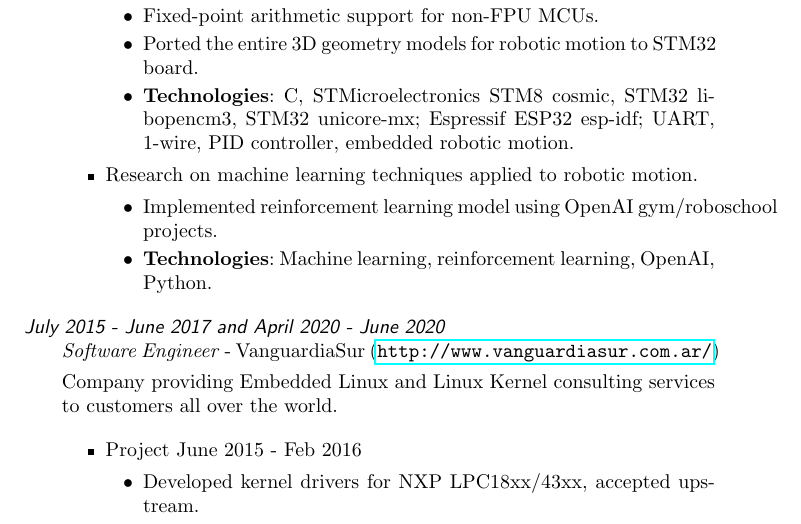
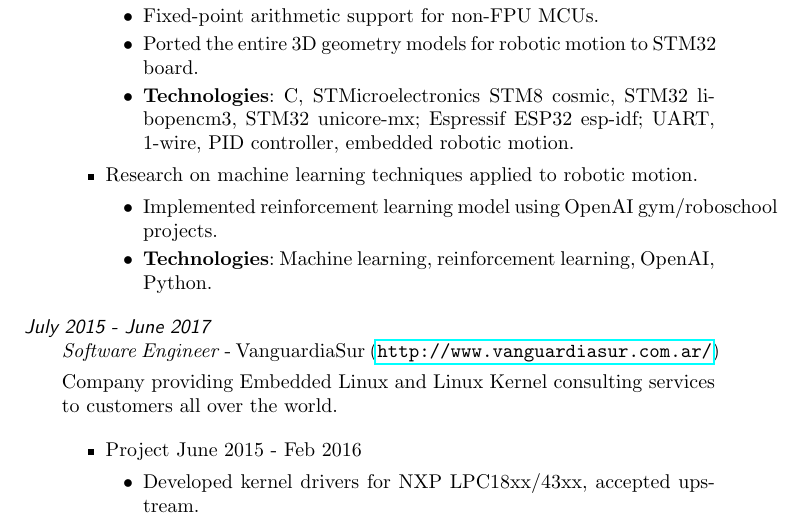
Before and after one commit to adalessandro/curriculum-vitae, a LaTeX CV (cv.tex): part of page 2 of 5, cut so that both start at the same text. Compiled offline with pdfLaTeX; the source files are stored in an older character set and shown here as Unicode.

Commit message:
cv: Fix dates in VanguardiaSur job
Leistung was not part of VanguardiaSur, fix it.

Signed-off-by: Ariel D'Alessandro <adalessandro@irobot.com>

```diff
--- a/cv.tex
+++ b/cv.tex
@@ -119,7 +119,7 @@ Python.
 \end{itemize}
 
 % Job entry
-\item [July 2015 - June 2017 and April 2020 - June 2020]
+\item [July 2015 - June 2017]
 \emph{Software Engineer} -
 VanguardiaSur (\url{http://www.vanguardiasur.com.ar/})
 
```
